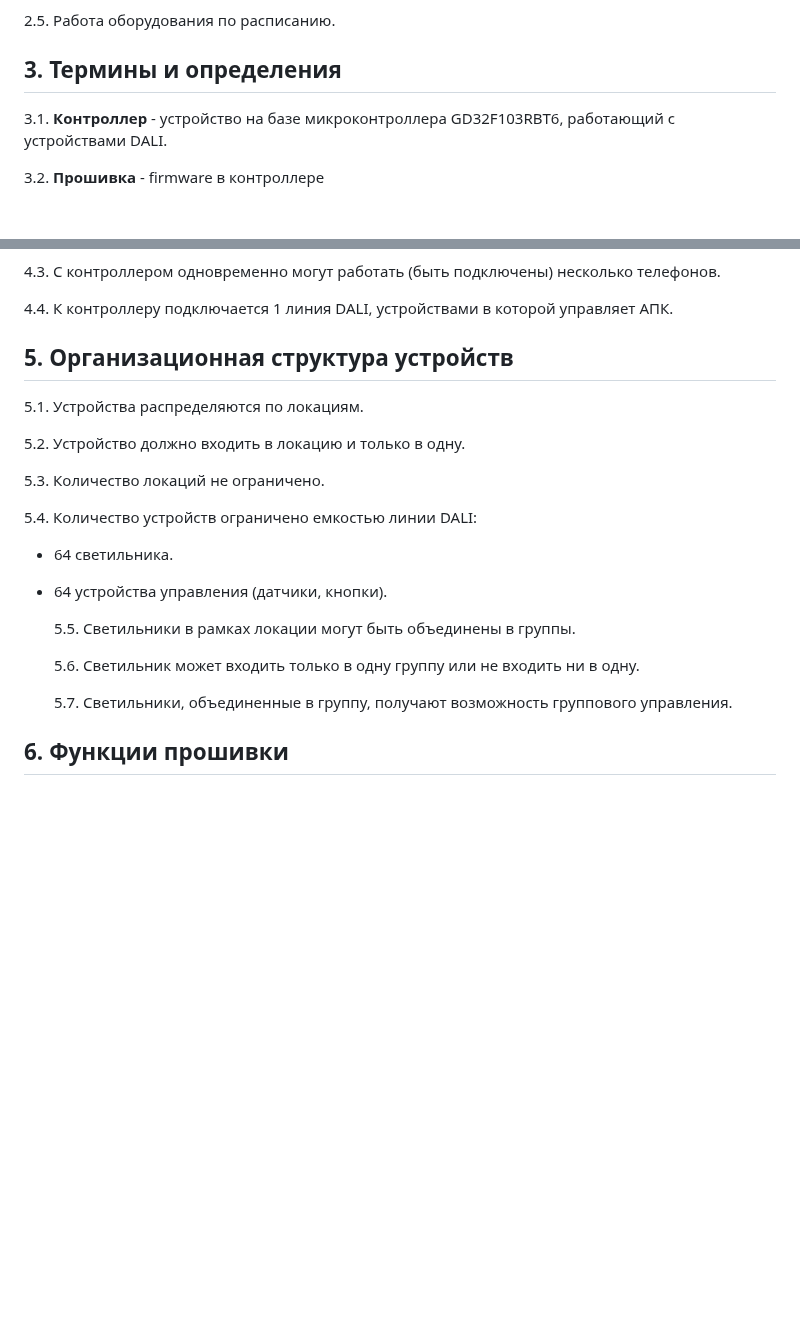
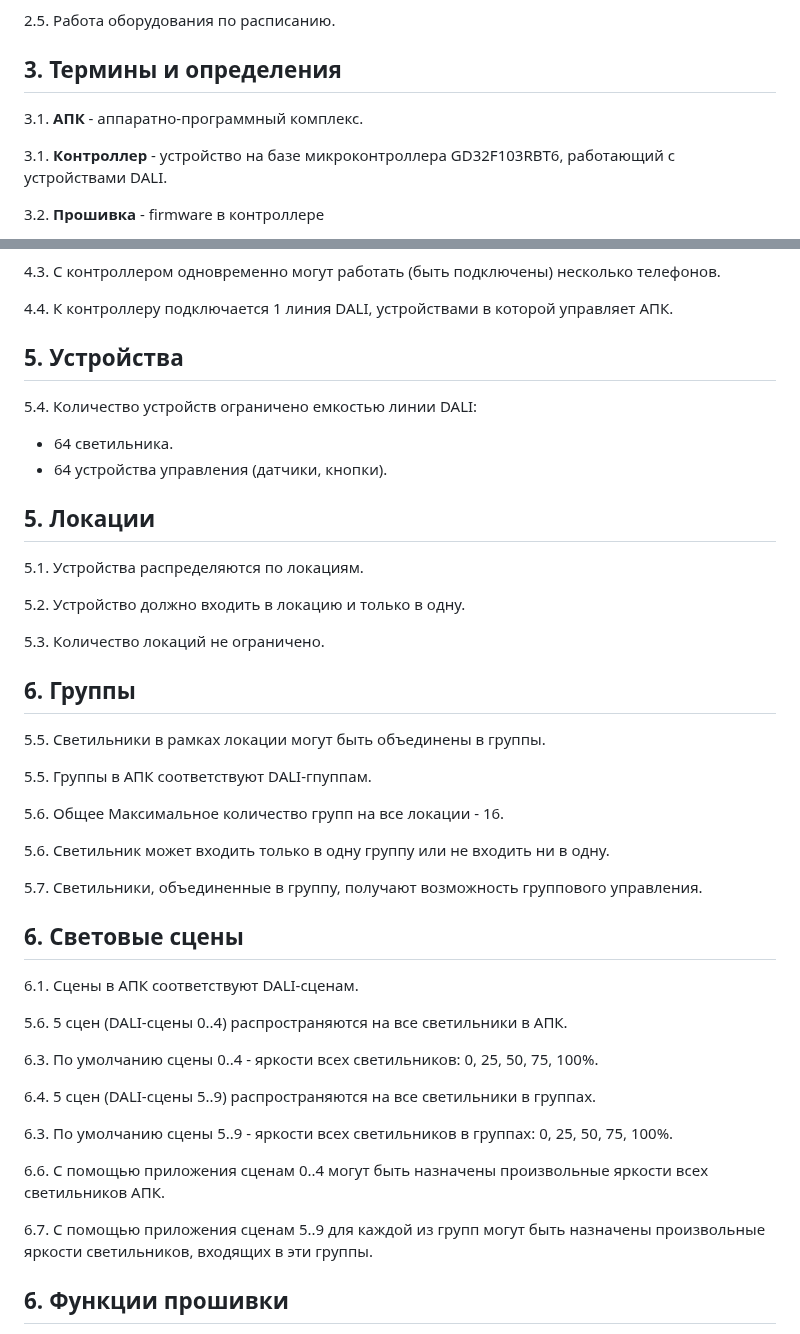
Before and after one commit to KhudyakovAlex/Synapse, a Markdown page: SRS/SynapseSRS.md, 2 parts joined by grey strips. Rendered like a GitHub page; blank space fills up the shorter version.

Commit message:
Световые сцены

```diff
--- a/SRS/SynapseSRS.md
+++ b/SRS/SynapseSRS.md
@@ -22,6 +22,8 @@
 
 ## 3. Термины и определения
 
+3.1. **АПК** - аппаратно-программный комплекс.
+
 3.1. **Контроллер** - устройство на базе микроконтроллера GD32F103RBT6, работающий с устройствами DALI.
 
 3.2. **Прошивка** - firmware в контроллере
@@ -44,7 +46,14 @@
 
 4.4. К контроллеру подключается 1 линия DALI, устройствами в которой управляет АПК.
 
-## 5. Организационная структура устройств
+## 5. Устройства
+
+5.4. Количество устройств ограничено емкостью линии DALI:
+
+- 64 светильника.
+- 64 устройства управления (датчики, кнопки).
+
+## 5. Локации
 
 5.1. Устройства распределяются по локациям.
 
@@ -52,16 +61,33 @@
 
 5.3. Количество локаций не ограничено.
 
-5.4. Количество устройств ограничено емкостью линии DALI:
+## 6. Группы
 
-- 64 светильника.
-- 64 устройства управления (датчики, кнопки).
+5.5. Светильники в рамках локации могут быть объединены в группы.
 
-  5.5. Светильники в рамках локации могут быть объединены в группы.
+5.5. Группы в АПК соответствуют DALI-гпуппам.
 
-  5.6. Светильник может входить только в одну группу или не входить ни в одну.
+5.6. Общее Максимальное количество групп на все локации - 16.
 
-  5.7. Светильники, объединенные в группу, получают возможность группового управления.
+5.6. Светильник может входить только в одну группу или не входить ни в одну.
+
+5.7. Светильники, объединенные в группу, получают возможность группового управления.
+
+## 6. Световые сцены
+
+6.1. Сцены в АПК соответствуют DALI-сценам.
+
+5.6. 5 сцен (DALI-сцены 0..4) распространяются на все светильники в АПК.
+
+6.3. По умолчанию сцены 0..4 - яркости всех светильников: 0, 25, 50, 75, 100%.
+
+6.4. 5 сцен (DALI-сцены 5..9) распространяются на все светильники в группах.
+
+6.3. По умолчанию сцены 5..9 - яркости всех светильников в группах: 0, 25, 50, 75, 100%.
+
+6.6. С помощью приложения сценам 0..4 могут быть назначены произвольные яркости всех светильников АПК.
+
+6.7. С помощью приложения сценам 5..9 для каждой из групп могут быть назначены произвольные яркости светильников, входящих в эти группы.
 
 ## 6. Функции прошивки
 
```
